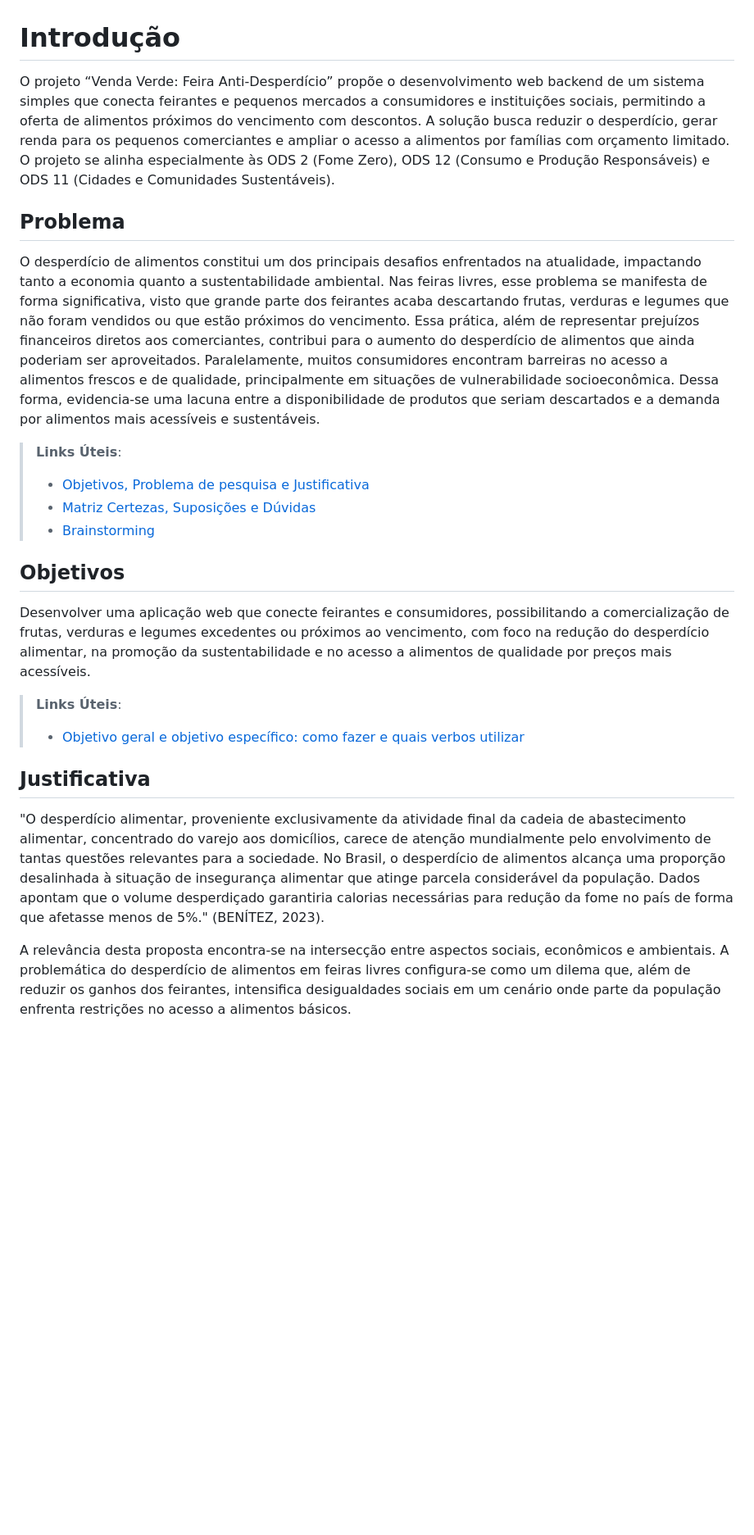
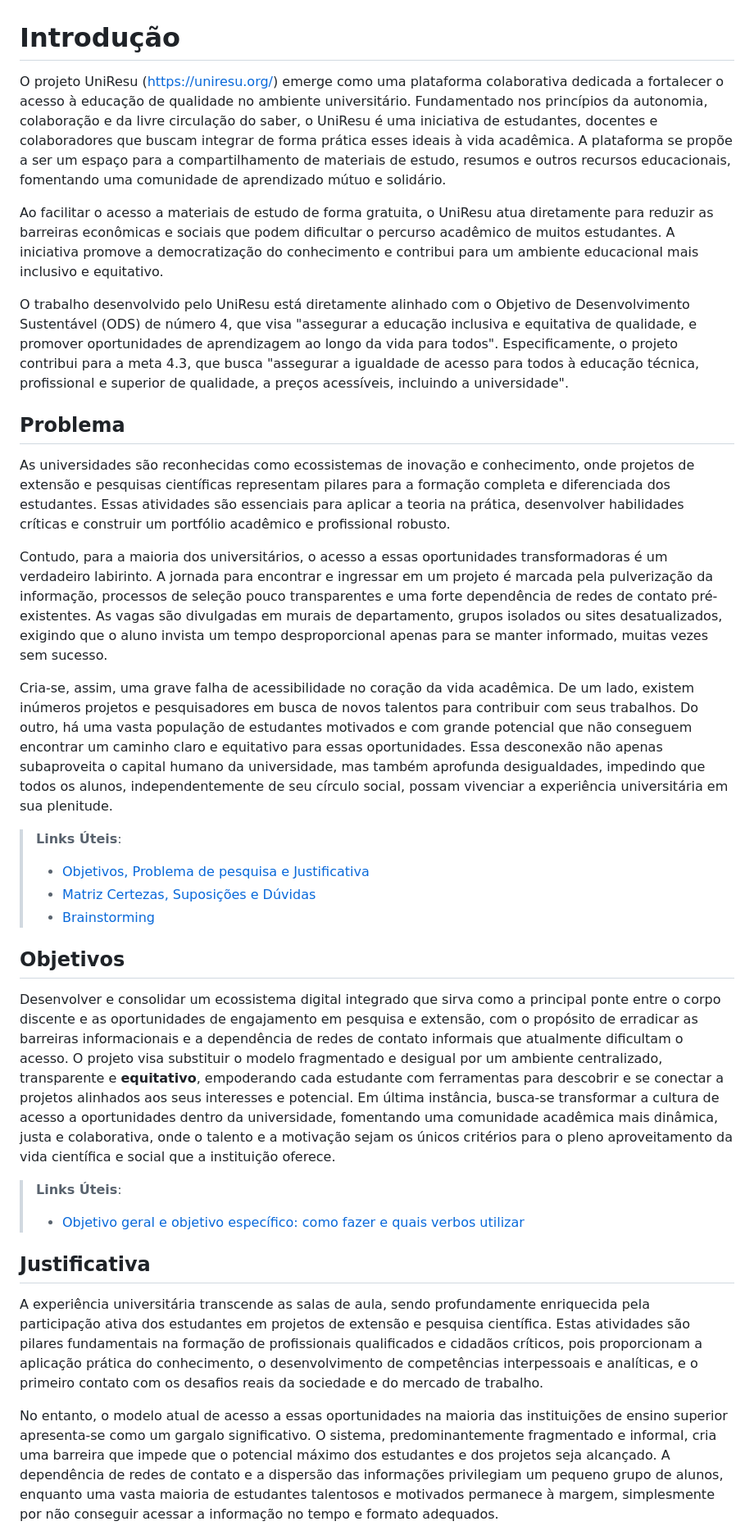
Before and after one commit to UniResu/UniResu-Connect, a Markdown page: UniResu-main/docs/01-Documentação de Contexto.md, the part around one of its changes. Shown at 82% size. Drawn GitHub-style; blank space fills up the shorter version.

```diff
--- a/UniResu-main/docs/01-Documentação de Contexto.md
+++ b/UniResu-main/docs/01-Documentação de Contexto.md
@@ -1,9 +1,17 @@
 # Introdução
 
-O projeto “Venda Verde: Feira Anti-Desperdício” propõe o desenvolvimento web backend de um sistema simples que conecta feirantes e pequenos mercados a consumidores e instituições sociais, permitindo a oferta de alimentos próximos do vencimento com descontos. A solução busca reduzir o desperdício, gerar renda para os pequenos comerciantes e ampliar o acesso a alimentos por famílias com orçamento limitado. O projeto se alinha especialmente às ODS 2 (Fome Zero), ODS 12 (Consumo e Produção Responsáveis) e ODS 11 (Cidades e Comunidades Sustentáveis).
+O projeto UniResu (https://uniresu.org/) emerge como uma plataforma colaborativa dedicada a fortalecer o acesso à educação de qualidade no ambiente universitário. Fundamentado nos princípios da autonomia, colaboração e da livre circulação do saber, o UniResu é uma iniciativa de estudantes, docentes e colaboradores que buscam integrar de forma prática esses ideais à vida acadêmica. A plataforma se propõe a ser um espaço para a compartilhamento de materiais de estudo, resumos e outros recursos educacionais, fomentando uma comunidade de aprendizado mútuo e solidário.
+
+Ao facilitar o acesso a materiais de estudo de forma gratuita, o UniResu atua diretamente para reduzir as barreiras econômicas e sociais que podem dificultar o percurso acadêmico de muitos estudantes. A iniciativa promove a democratização do conhecimento e contribui para um ambiente educacional mais inclusivo e equitativo.
+
+O trabalho desenvolvido pelo UniResu está diretamente alinhado com o Objetivo de Desenvolvimento Sustentável (ODS) de número 4, que visa "assegurar a educação inclusiva e equitativa de qualidade, e promover oportunidades de aprendizagem ao longo da vida para todos". Especificamente, o projeto contribui para a meta 4.3, que busca "assegurar a igualdade de acesso para todos à educação técnica, profissional e superior de qualidade, a preços acessíveis, incluindo a universidade".
 
 ## Problema
-O desperdício de alimentos constitui um dos principais desafios enfrentados na atualidade, impactando tanto a economia quanto a sustentabilidade ambiental. Nas feiras livres, esse problema se manifesta de forma significativa, visto que grande parte dos feirantes acaba descartando frutas, verduras e legumes que não foram vendidos ou que estão próximos do vencimento. Essa prática, além de representar prejuízos financeiros diretos aos comerciantes, contribui para o aumento do desperdício de alimentos que ainda poderiam ser aproveitados. Paralelamente, muitos consumidores encontram barreiras no acesso a alimentos frescos e de qualidade, principalmente em situações de vulnerabilidade socioeconômica. Dessa forma, evidencia-se uma lacuna entre a disponibilidade de produtos que seriam descartados e a demanda por alimentos mais acessíveis e sustentáveis.
+As universidades são reconhecidas como ecossistemas de inovação e conhecimento, onde projetos de extensão e pesquisas científicas representam pilares para a formação completa e diferenciada dos estudantes. Essas atividades são essenciais para aplicar a teoria na prática, desenvolver habilidades críticas e construir um portfólio acadêmico e profissional robusto.
+
+Contudo, para a maioria dos universitários, o acesso a essas oportunidades transformadoras é um verdadeiro labirinto. A jornada para encontrar e ingressar em um projeto é marcada pela pulverização da informação, processos de seleção pouco transparentes e uma forte dependência de redes de contato pré-existentes. As vagas são divulgadas em murais de departamento, grupos isolados ou sites desatualizados, exigindo que o aluno invista um tempo desproporcional apenas para se manter informado, muitas vezes sem sucesso.
+
+Cria-se, assim, uma grave falha de acessibilidade no coração da vida acadêmica. De um lado, existem inúmeros projetos e pesquisadores em busca de novos talentos para contribuir com seus trabalhos. Do outro, há uma vasta população de estudantes motivados e com grande potencial que não conseguem encontrar um caminho claro e equitativo para essas oportunidades. Essa desconexão não apenas subaproveita o capital humano da universidade, mas também aprofunda desigualdades, impedindo que todos os alunos, independentemente de seu círculo social, possam vivenciar a experiência universitária em sua plenitude.
 
 > **Links Úteis**:
 > - [Objetivos, Problema de pesquisa e Justificativa](https://medium.com/@versioparole/objetivos-problema-de-pesquisa-e-justificativa-c98c8233b9c3)
@@ -12,14 +20,14 @@ O desperdício de alimentos constitui um dos principais desafios enfrentados na
 
 ## Objetivos
 
-Desenvolver uma aplicação web que conecte feirantes e consumidores, possibilitando a comercialização de frutas, verduras e legumes excedentes ou próximos ao vencimento, com foco na redução do desperdício alimentar, na promoção da sustentabilidade e no acesso a alimentos de qualidade por preços mais acessíveis.
+Desenvolver e consolidar um ecossistema digital integrado que sirva como a principal ponte entre o corpo discente e as oportunidades de engajamento em pesquisa e extensão, com o propósito de erradicar as barreiras informacionais e a dependência de redes de contato informais que atualmente dificultam o acesso. O projeto visa substituir o modelo fragmentado e desigual por um ambiente centralizado, transparente e **equitativo**, empoderando cada estudante com ferramentas para descobrir e se conectar a projetos alinhados aos seus interesses e potencial. Em última instância, busca-se transformar a cultura de acesso a oportunidades dentro da universidade, fomentando uma comunidade acadêmica mais dinâmica, justa e colaborativa, onde o talento e a motivação sejam os únicos critérios para o pleno aproveitamento da vida científica e social que a instituição oferece.
 
 > **Links Úteis**:
 > - [Objetivo geral e objetivo específico: como fazer e quais verbos utilizar](https://blog.mettzer.com/diferenca-entre-objetivo-geral-e-objetivo-especifico/)
 
 ## Justificativa
 
-"O desperdício alimentar, proveniente exclusivamente da atividade final da cadeia de abastecimento alimentar, concentrado do varejo aos domicílios, carece de atenção mundialmente pelo envolvimento de tantas questões relevantes para a sociedade. No Brasil, o desperdício de alimentos alcança uma proporção desalinhada  à  situação  de  insegurança  alimentar  que  atinge  parcela  considerável  da  população.  Dados apontam  que  o  volume  desperdiçado  garantiria  calorias  necessárias  para  redução  da  fome  no  país  de forma que afetasse menos de 5%." (BENÍTEZ, 2023).
+A experiência universitária transcende as salas de aula, sendo profundamente enriquecida pela participação ativa dos estudantes em projetos de extensão e pesquisa científica. Estas atividades são pilares fundamentais na formação de profissionais qualificados e cidadãos críticos, pois proporcionam a aplicação prática do conhecimento, o desenvolvimento de competências interpessoais e analíticas, e o primeiro contato com os desafios reais da sociedade e do mercado de trabalho.
 
-A relevância desta proposta encontra-se na intersecção entre aspectos sociais, econômicos e ambientais. A problemática do desperdício de alimentos em feiras livres configura-se como um dilema que, além de reduzir os ganhos dos feirantes, intensifica desigualdades sociais em um cenário onde parte da população enfrenta restrições no acesso a alimentos básicos.
+No entanto, o modelo atual de acesso a essas oportunidades na maioria das instituições de ensino superior apresenta-se como um gargalo significativo. O sistema, predominantemente fragmentado e informal, cria uma barreira que impede que o potencial máximo dos estudantes e dos projetos seja alcançado. A dependência de redes de contato e a dispersão das informações privilegiam um pequeno grupo de alunos, enquanto uma vasta maioria de estudantes talentosos e motivados permanece à margem, simplesmente por não conseguir acessar a informação no tempo e formato adequados.
 
```
Also changed, not shown: other parts of UniResu-main/docs/01-Documentação de Contexto.md (+19 -13 lines).
